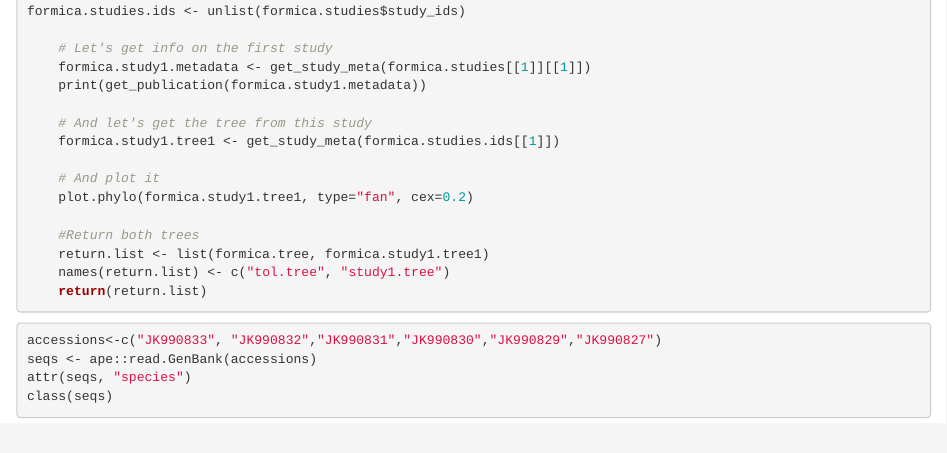
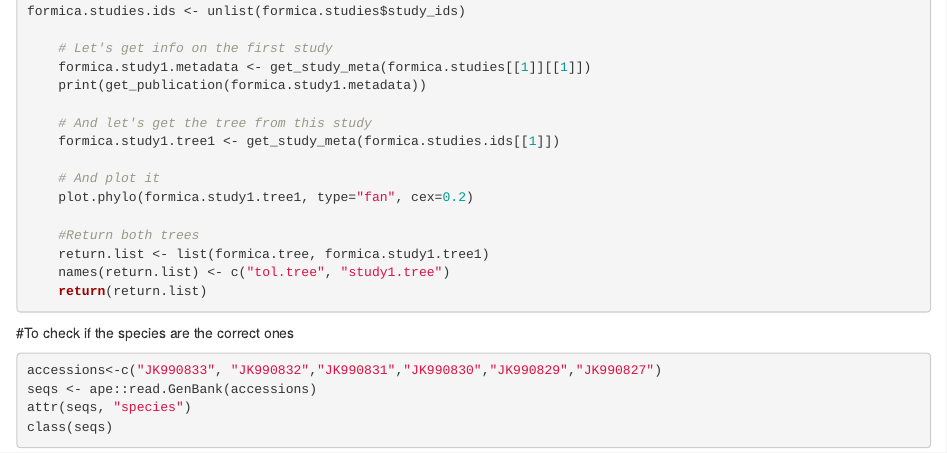
Before and after one commit to Shiwani111/Phylometh_exercises, an R Markdown document (Gettingtrees_exercise.Rmd): the page in a window 1100 px wide, from 390 px down. Rendered offline with R 4.5, knitr and Pandoc, with nearby package versions; the code chunks are not run, so their results and figures are left out.

Commit message:
Getting trees exercise

````diff
--- a/Gettingtrees_exercise.Rmd
+++ b/Gettingtrees_exercise.Rmd
@@ -40,6 +40,7 @@ formica.studies.ids <- unlist(formica.studies$study_ids)
     names(return.list) <- c("tol.tree", "study1.tree")
     return(return.list)
 ```
+#To check if the species are the correct ones
 ```{r}
 accessions<-c("JK990833", "JK990832","JK990831","JK990830","JK990829","JK990827")
 seqs <- ape::read.GenBank(accessions)
````
